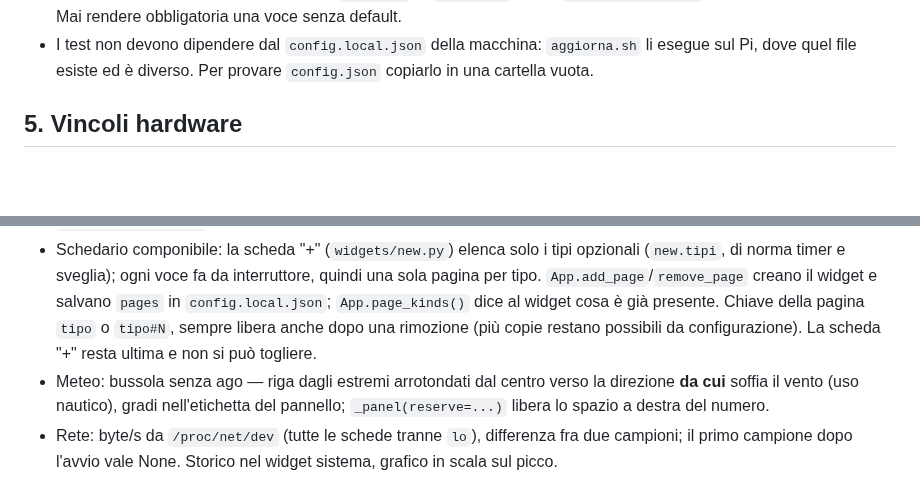
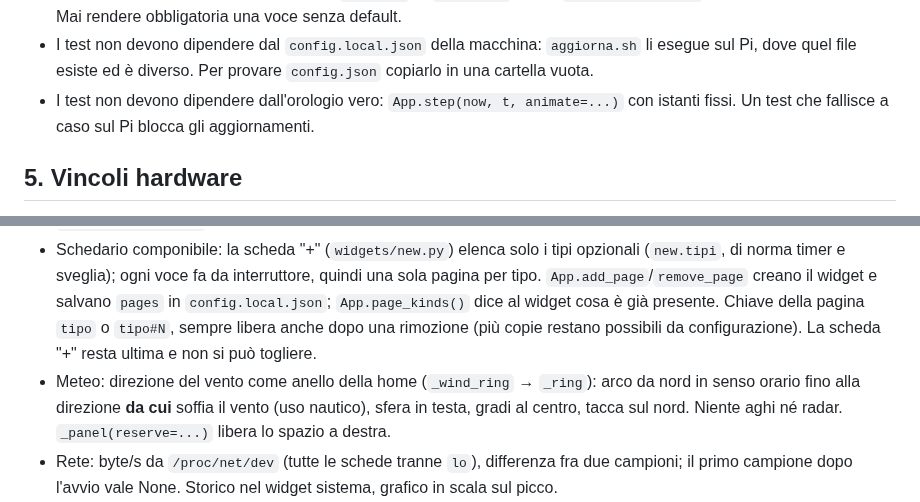
Before and after one commit to Hapoyo/PiDash, a Markdown page: CLAUDE.md, 2 parts joined by grey strips. Drawn GitHub-style; blank space fills up the shorter version.

```diff
--- a/CLAUDE.md
+++ b/CLAUDE.md
@@ -76,6 +76,8 @@ tests/                 unittest
   esistenti restano validi. Mai rendere obbligatoria una voce senza default.
 - I test non devono dipendere dal `config.local.json` della macchina: `aggiorna.sh` li esegue sul
   Pi, dove quel file esiste ed è diverso. Per provare `config.json` copiarlo in una cartella vuota.
+- I test non devono dipendere dall'orologio vero: `App.step(now, t, animate=...)` con istanti
+  fissi. Un test che fallisce a caso sul Pi blocca gli aggiornamenti.
 
 ## 5. Vincoli hardware
 Pin, overlay `piscreen`, alimentazione, calibrazione del touch: [docs/hardware.md](docs/hardware.md).
@@ -94,9 +96,9 @@ Leggerlo prima di toccare `display/fb.py` o `inputs.py`.
   `config.local.json`; `App.page_kinds()` dice al widget cosa è già presente. Chiave della pagina
   `tipo` o `tipo#N`, sempre libera anche dopo una rimozione (più copie restano possibili da
   configurazione). La scheda "+" resta ultima e non si può togliere.
-- Meteo: bussola senza ago — riga dagli estremi arrotondati dal centro verso la direzione **da
-  cui** soffia il vento (uso nautico), gradi nell'etichetta del pannello; `_panel(reserve=...)`
-  libera lo spazio a destra del numero.
+- Meteo: direzione del vento come anello della home (`_wind_ring` → `_ring`): arco da nord in
+  senso orario fino alla direzione **da cui** soffia il vento (uso nautico), sfera in testa, gradi
+  al centro, tacca sul nord. Niente aghi né radar. `_panel(reserve=...)` libera lo spazio a destra.
 - Rete: byte/s da `/proc/net/dev` (tutte le schede tranne `lo`), differenza fra due campioni;
   il primo campione dopo l'avvio vale None. Storico nel widget sistema, grafico in scala sul picco.
 - Meteo: Open-Meteo (nessuna chiave), `wind_speed_unit=kn`, `timezone=auto`, 2 giorni orari;
```
Also changed, not shown: other parts of CLAUDE.md (+1 -1 lines), CHANGELOG.md (+9 -0 lines), README.md (+5 -7 lines), docs/img/02-meteo.png, docs/img/animazione.gif, 4 other files.
